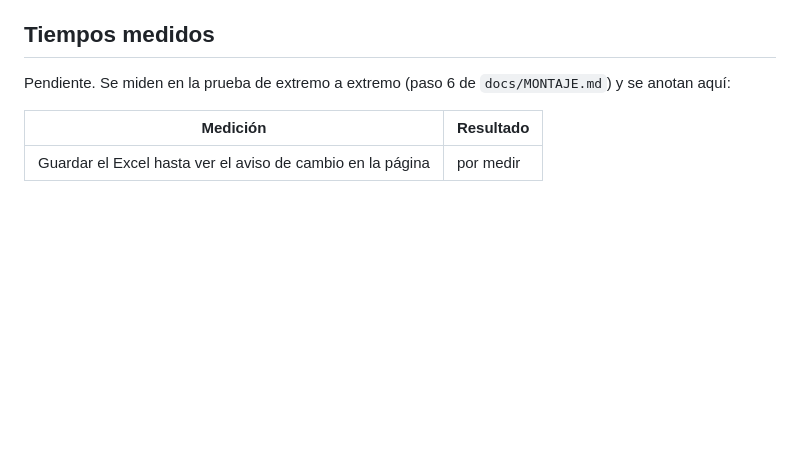
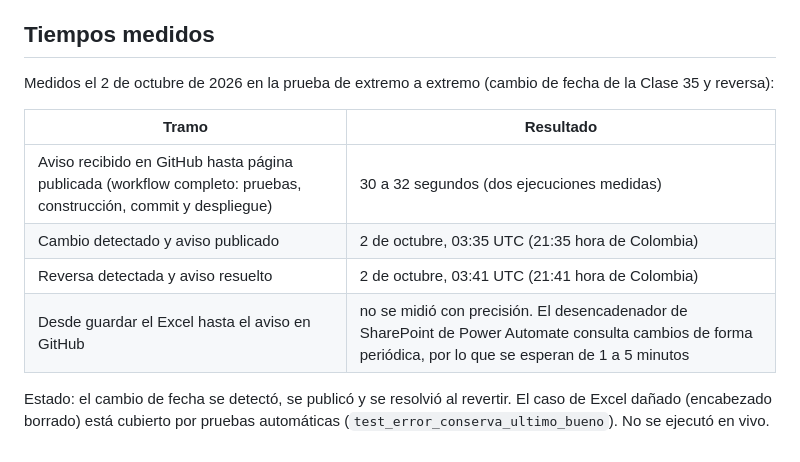
Before and after one commit to cronogramas-educon/cronogramas-educon.github.io, a Markdown page: README.md, the part around the change. Drawn GitHub-style; blank space fills up the shorter version.

Commit message:
README: tiempos medidos en la prueba de extremo a extremo

```diff
--- a/README.md
+++ b/README.md
@@ -50,8 +50,13 @@ El Excel real (`referencias/datos/cronograma_muestra.xlsx`) y el JSON de referen
 
 ## Tiempos medidos
 
-Pendiente. Se miden en la prueba de extremo a extremo (paso 6 de `docs/MONTAJE.md`) y se anotan aquí:
+Medidos el 2 de octubre de 2026 en la prueba de extremo a extremo (cambio de fecha de la Clase 35 y reversa):
 
-| Medición | Resultado |
+| Tramo | Resultado |
 |---|---|
-| Guardar el Excel hasta ver el aviso de cambio en la página | por medir |
+| Aviso recibido en GitHub hasta página publicada (workflow completo: pruebas, construcción, commit y despliegue) | 30 a 32 segundos (dos ejecuciones medidas) |
+| Cambio detectado y aviso publicado | 2 de octubre, 03:35 UTC (21:35 hora de Colombia) |
+| Reversa detectada y aviso resuelto | 2 de octubre, 03:41 UTC (21:41 hora de Colombia) |
+| Desde guardar el Excel hasta el aviso en GitHub | no se midió con precisión. El desencadenador de SharePoint de Power Automate consulta cambios de forma periódica, por lo que se esperan de 1 a 5 minutos |
+
+Estado: el cambio de fecha se detectó, se publicó y se resolvió al revertir. El caso de Excel dañado (encabezado borrado) está cubierto por pruebas automáticas (`test_error_conserva_ultimo_bueno`). No se ejecutó en vivo.
```
